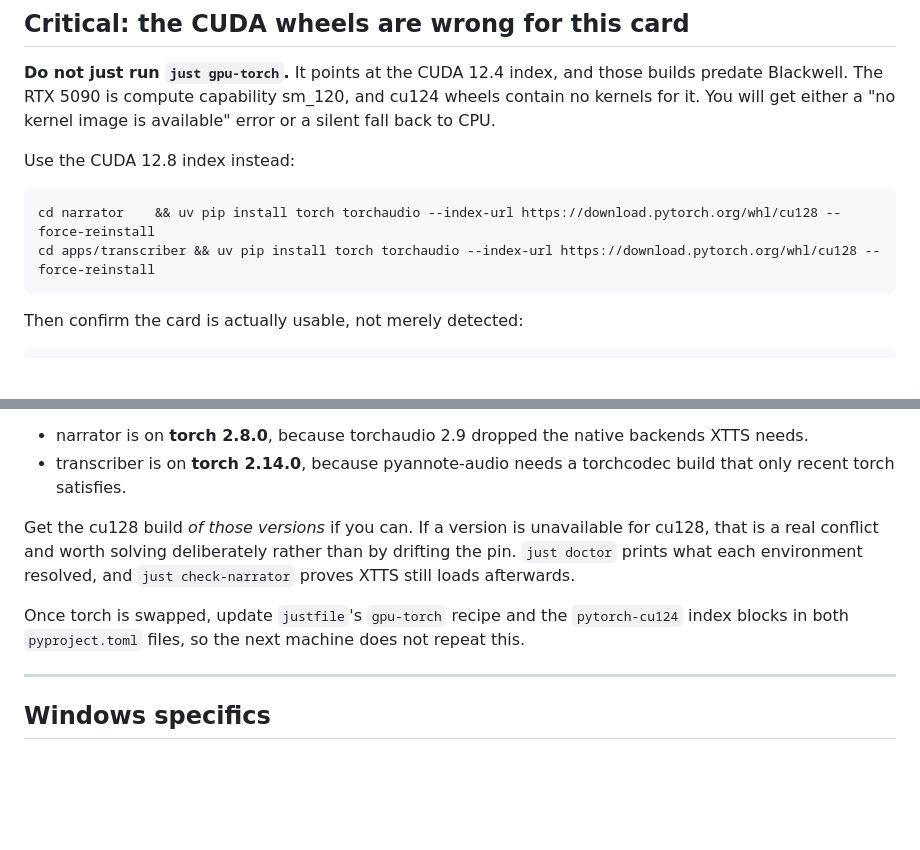
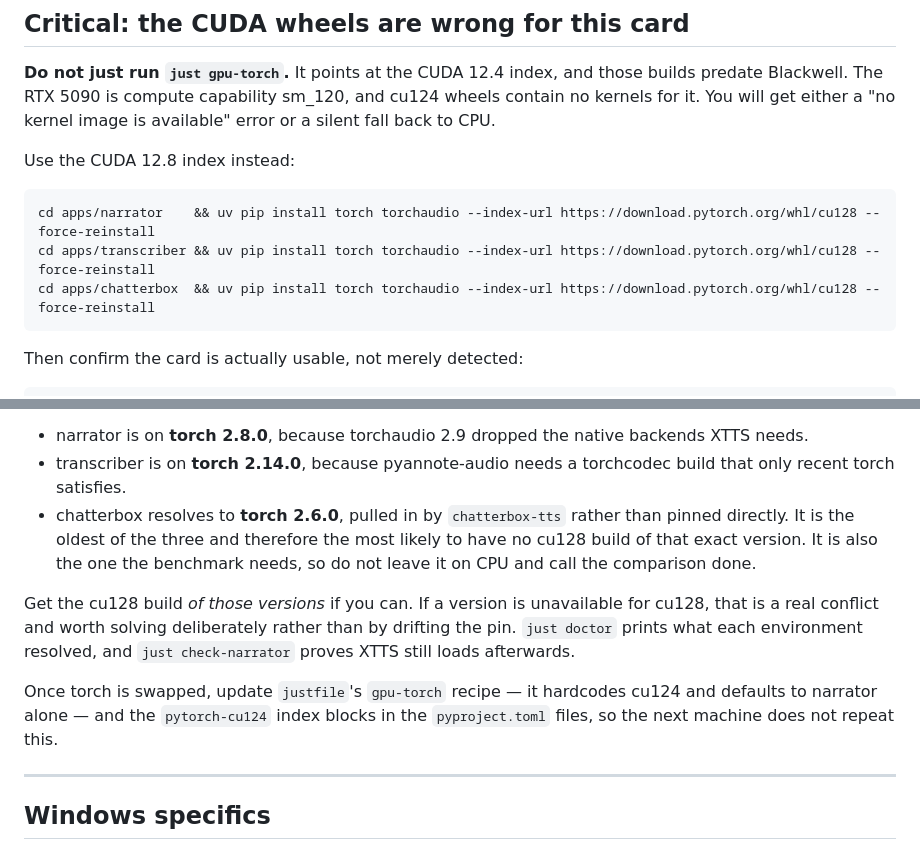
Before and after one commit to mdyzma/audiobook-factory, a Markdown page: docs/HANDOFF-GPU.md, 2 parts joined by grey strips. Rendered like a GitHub page; blank space fills up the shorter version.

````diff
--- a/docs/HANDOFF-GPU.md
+++ b/docs/HANDOFF-GPU.md
@@ -145,8 +145,9 @@ available" error or a silent fall back to CPU.
 Use the CUDA 12.8 index instead:
 
 ```bash
-cd narrator    && uv pip install torch torchaudio --index-url https://download.pytorch.org/whl/cu128 --force-reinstall
+cd apps/narrator    && uv pip install torch torchaudio --index-url https://download.pytorch.org/whl/cu128 --force-reinstall
 cd apps/transcriber && uv pip install torch torchaudio --index-url https://download.pytorch.org/whl/cu128 --force-reinstall
+cd apps/chatterbox  && uv pip install torch torchaudio --index-url https://download.pytorch.org/whl/cu128 --force-reinstall
 ```
 
 Then confirm the card is actually usable, not merely detected:
@@ -169,15 +170,19 @@ reasons that have nothing to do with CUDA:
   backends XTTS needs.
 - transcriber is on **torch 2.14.0**, because pyannote-audio needs a torchcodec
   build that only recent torch satisfies.
+- chatterbox resolves to **torch 2.6.0**, pulled in by `chatterbox-tts` rather
+  than pinned directly. It is the oldest of the three and therefore the most
+  likely to have no cu128 build of that exact version. It is also the one the
+  benchmark needs, so do not leave it on CPU and call the comparison done.
 
 Get the cu128 build *of those versions* if you can. If a version is unavailable
 for cu128, that is a real conflict and worth solving deliberately rather than by
 drifting the pin. `just doctor` prints what each environment resolved, and
 `just check-narrator` proves XTTS still loads afterwards.
 
-Once torch is swapped, update `justfile`'s `gpu-torch` recipe and the
-`pytorch-cu124` index blocks in both `pyproject.toml` files, so the next machine
-does not repeat this.
+Once torch is swapped, update `justfile`'s `gpu-torch` recipe — it hardcodes
+cu124 and defaults to narrator alone — and the `pytorch-cu124` index blocks in
+the `pyproject.toml` files, so the next machine does not repeat this.
 
 ---
 
````
Also changed, not shown: docs/PROMPT-GPU-BRINGUP.md (added, +97 -0 lines).
